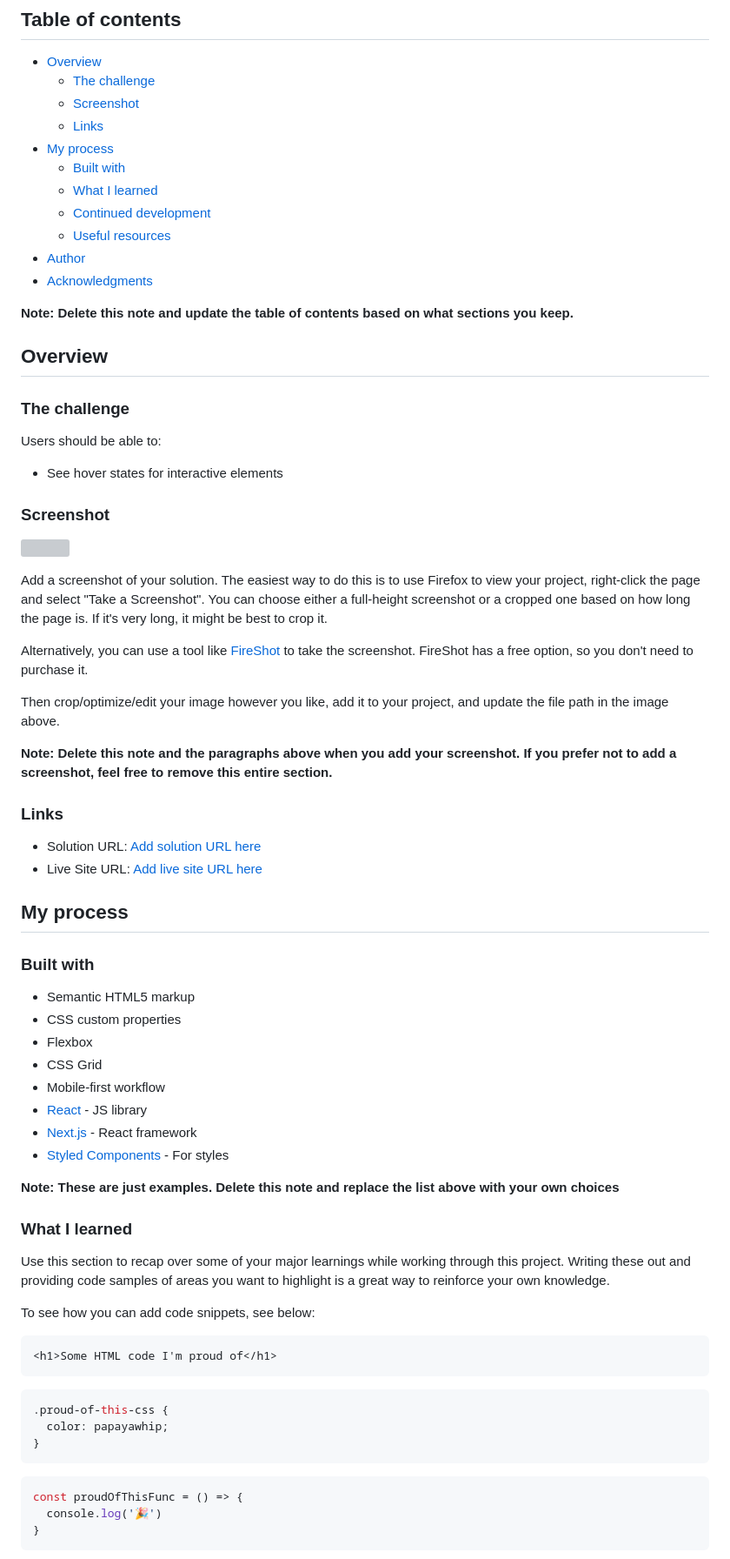
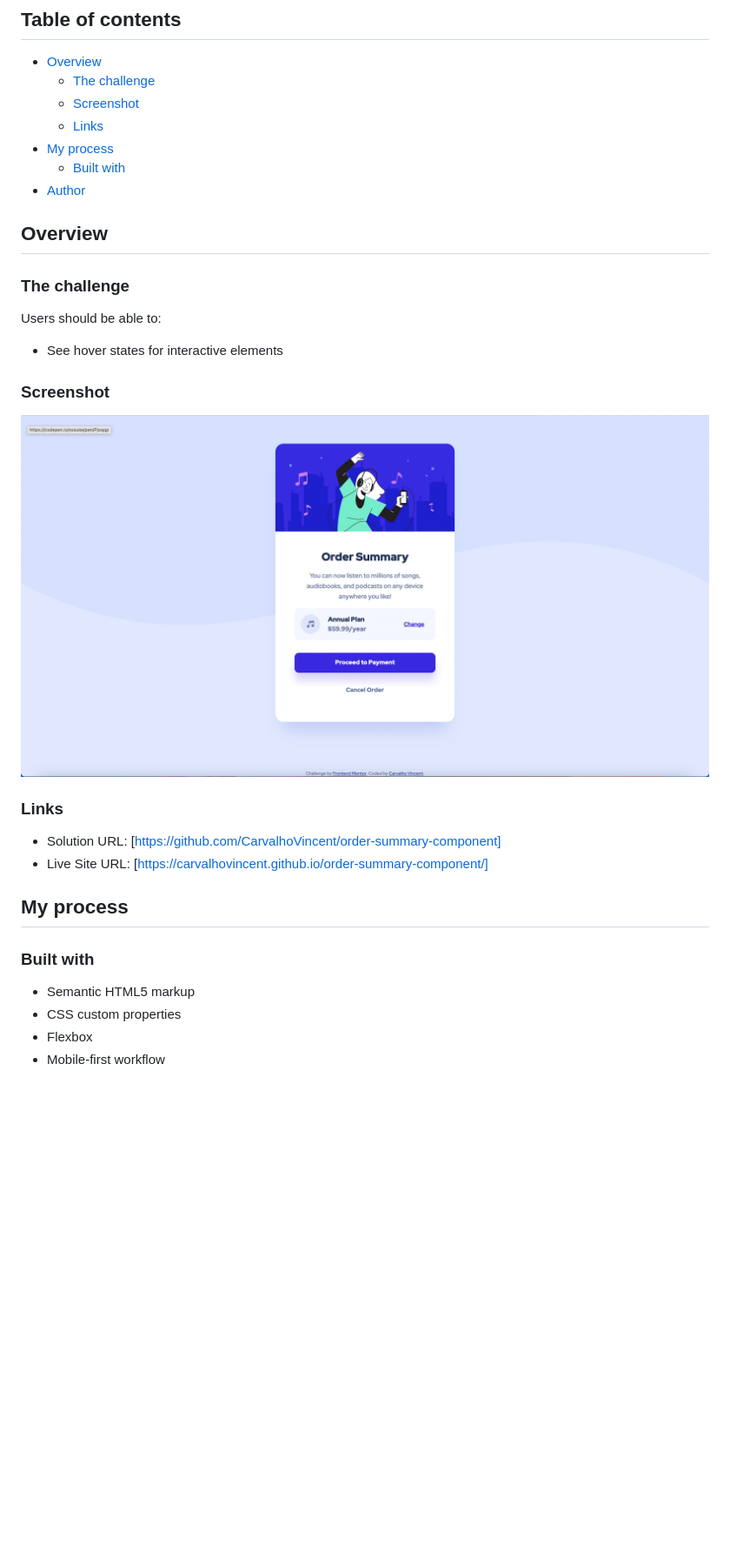
Before and after one commit to CarvalhoVincent/order-summary-component, a Markdown page: README.md, the part around the change printed below. Shown: that part at 87% size. GitHub-like rendering; pictures changed too: screenshot.jpg (added); blank space fills up the shorter version; grey boxes are pictures that could not be loaded.

````diff
--- a/README.md
+++ b/README.md
@@ -10,13 +10,8 @@ This is a solution to the [Order summary card challenge on Frontend Mentor](http
   - [Links](#links)
 - [My process](#my-process)
   - [Built with](#built-with)
-  - [What I learned](#what-i-learned)
-  - [Continued development](#continued-development)
-  - [Useful resources](#useful-resources)
 - [Author](#author)
-- [Acknowledgments](#acknowledgments)
 
-**Note: Delete this note and update the table of contents based on what sections you keep.**
 
 ## Overview
 
@@ -30,18 +25,11 @@ Users should be able to:
 
 ![](./screenshot.jpg)
 
-Add a screenshot of your solution. The easiest way to do this is to use Firefox to view your project, right-click the page and select "Take a Screenshot". You can choose either a full-height screenshot or a cropped one based on how long the page is. If it's very long, it might be best to crop it.
-
-Alternatively, you can use a tool like [FireShot](https://getfireshot.com/) to take the screenshot. FireShot has a free option, so you don't need to purchase it.
-
-Then crop/optimize/edit your image however you like, add it to your project, and update the file path in the image above.
-
-**Note: Delete this note and the paragraphs above when you add your screenshot. If you prefer not to add a screenshot, feel free to remove this entire section.**
 
 ### Links
 
-- Solution URL: [Add solution URL here](https://your-solution-url.com)
-- Live Site URL: [Add live site URL here](https://your-live-site-url.com)
+- Solution URL: [https://github.com/CarvalhoVincent/order-summary-component]
+- Live Site URL: [https://carvalhovincent.github.io/order-summary-component/]
 
 ## My process
 
@@ -50,31 +38,5 @@ Then crop/optimize/edit your image however you like, add it to your project, and
 - Semantic HTML5 markup
 - CSS custom properties
 - Flexbox
-- CSS Grid
 - Mobile-first workflow
-- [React](https://reactjs.org/) - JS library
-- [Next.js](https://nextjs.org/) - React framework
-- [Styled Components](https://styled-components.com/) - For styles
 
-**Note: These are just examples. Delete this note and replace the list above with your own choices**
-
-### What I learned
-
-Use this section to recap over some of your major learnings while working through this project. Writing these out and providing code samples of areas you want to highlight is a great way to reinforce your own knowledge.
-
-To see how you can add code snippets, see below:
-
-```html
-<h1>Some HTML code I'm proud of</h1>
-```
-```css
-.proud-of-this-css {
-  color: papayawhip;
-}
-```
-```js
-const proudOfThisFunc = () => {
-  console.log('🎉')
-}
-```
-
````
Also changed, not shown: other parts of README.md (+1 -28 lines), 1 other file.
